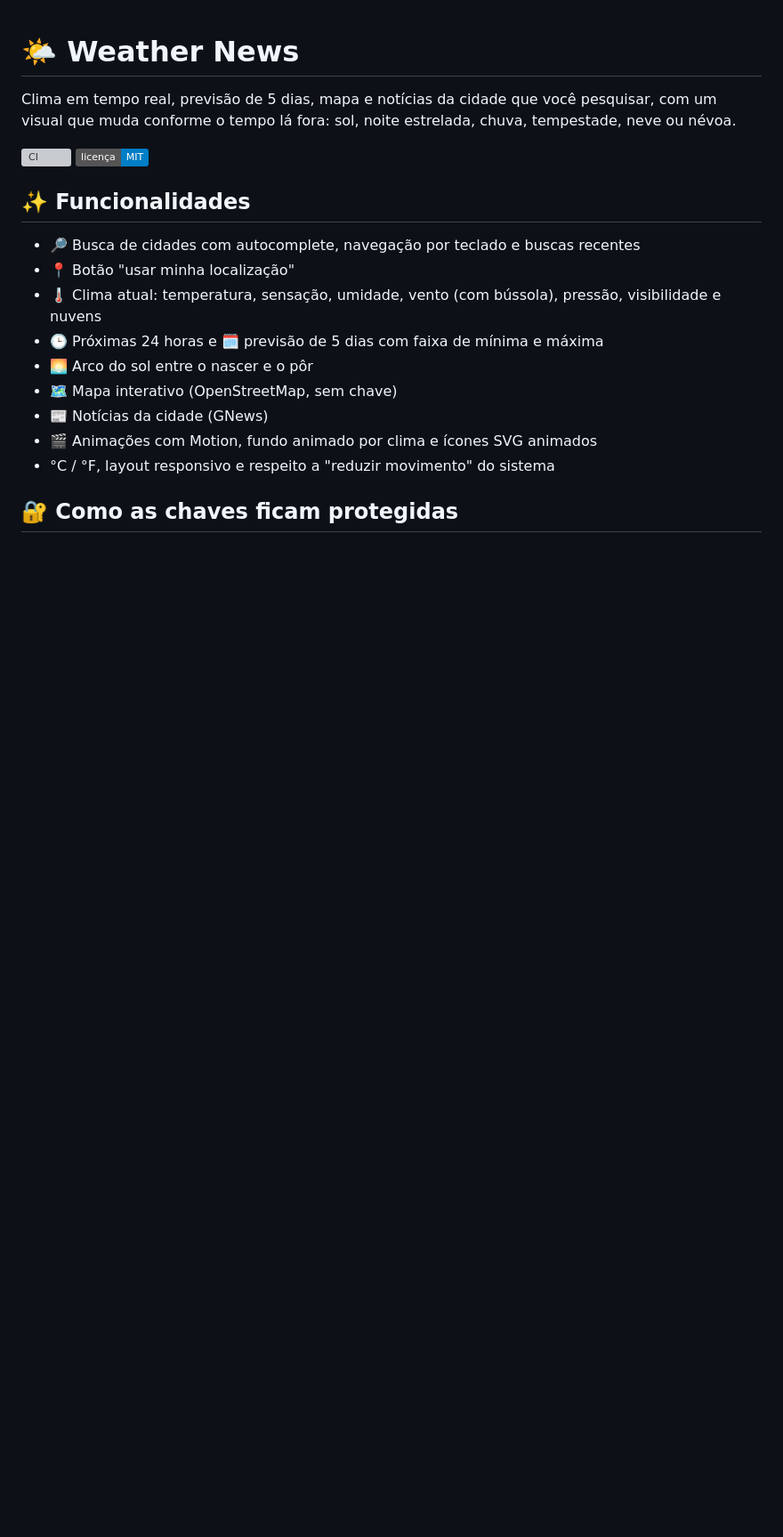
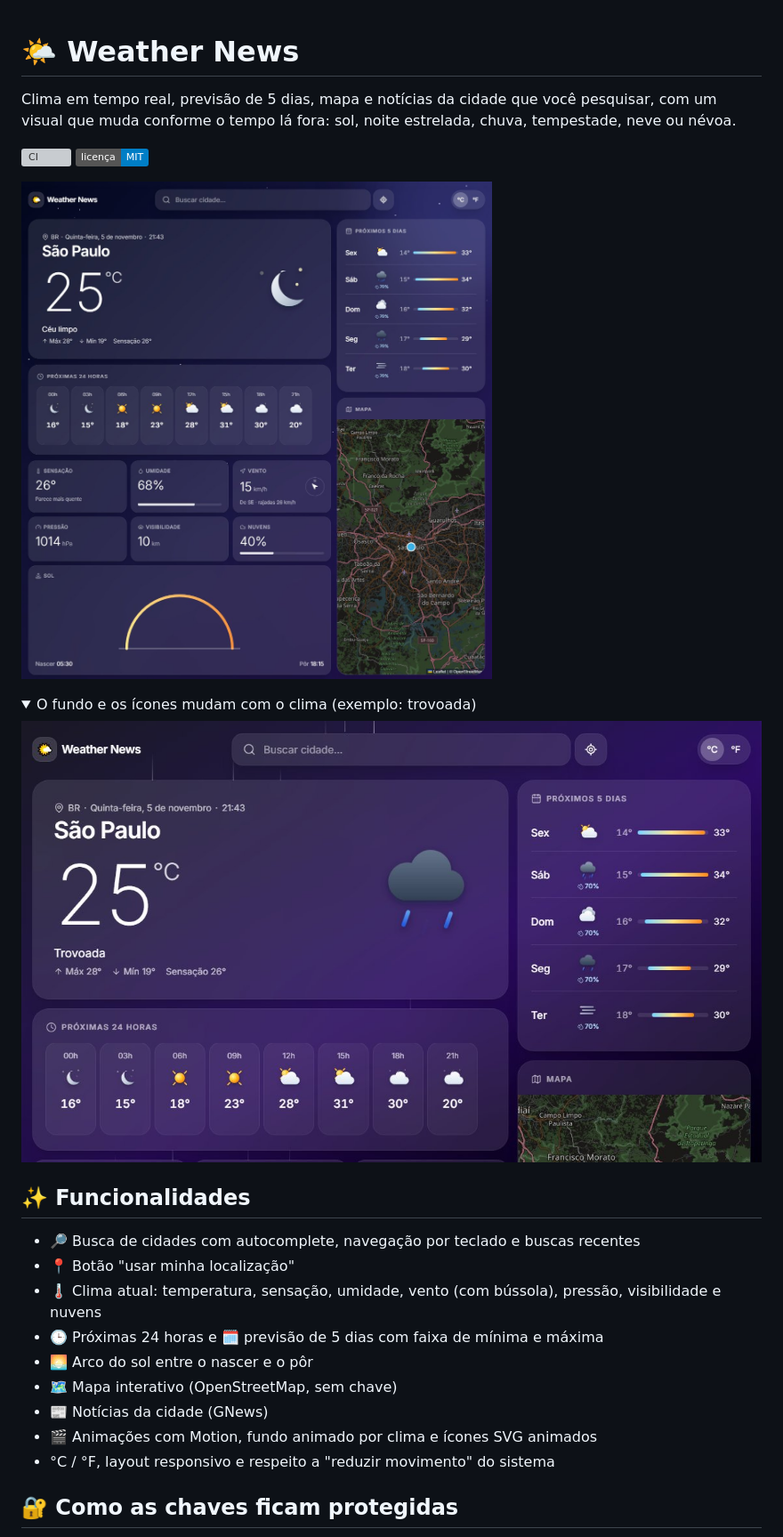
Before and after one commit to ChoyaSpadin/weather-news, a Markdown page: README.md, the part around the change. Shown at 89% size. Drawn GitHub-style; pictures changed too: docs/screenshot.jpg (added), docs/storm.jpg (added); folded sections open; badges without logos; blank space fills up the shorter version; grey boxes are pictures that could not be loaded.

```diff
--- a/README.md
+++ b/README.md
@@ -4,6 +4,15 @@ Clima em tempo real, previsão de 5 dias, mapa e notícias da cidade que você p
 
 [![CI](https://github.com/ChoyaSpadin/weather-news/actions/workflows/ci.yml/badge.svg)](https://github.com/ChoyaSpadin/weather-news/actions/workflows/ci.yml)
 [![Licença: MIT](https://img.shields.io/badge/licen%C3%A7a-MIT-blue.svg)](LICENSE)
+
+![Weather News: clima atual, próximas 24 horas, previsão de 5 dias, detalhes e mapa](docs/screenshot.jpg)
+
+<details>
+<summary>O fundo e os ícones mudam com o clima (exemplo: trovoada)</summary>
+
+![Cenário de trovoada com chuva animada no fundo](docs/storm.jpg)
+
+</details>
 
 ## ✨ Funcionalidades
 
```
Also changed, not shown: 1 other file.
